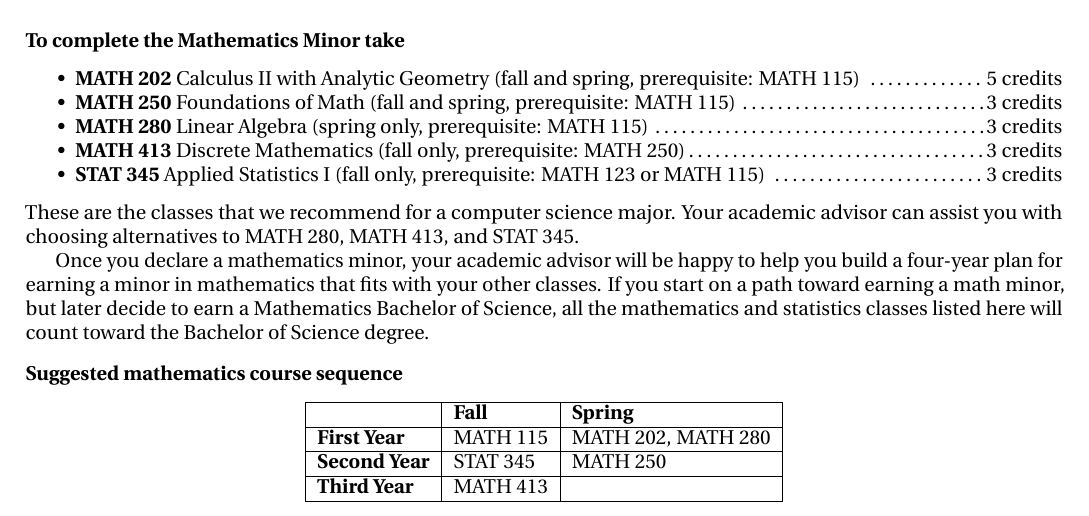
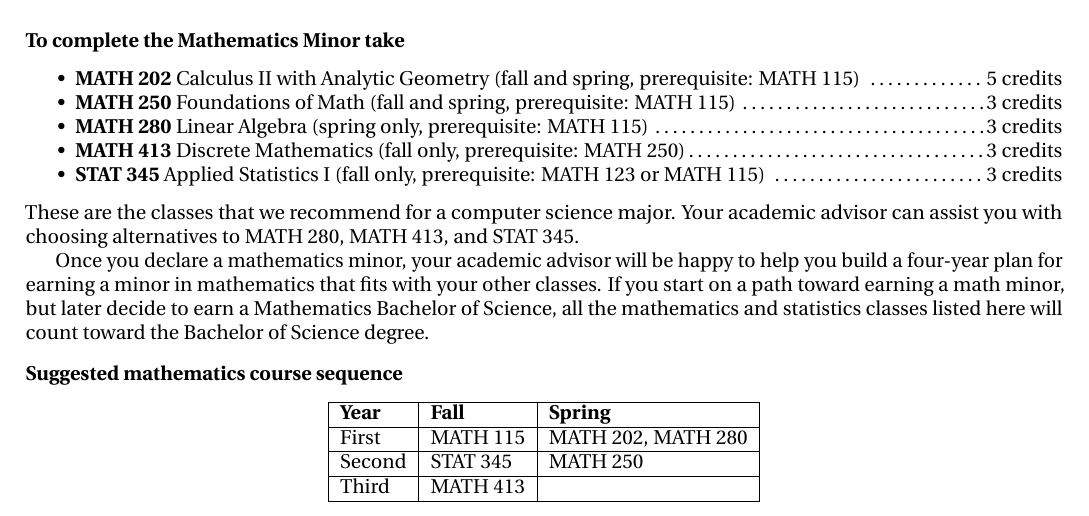
Before and after one commit to barton-willis/appending-math-major-or-minor, a LaTeX document (cs+math-minor-new.tex): part of page 1 of 6, cut so that both start at the same text. Compiled offline with pdfLaTeX.

Commit message:
factor "year" out of tables

```diff
--- a/cs+math-minor-new.tex
+++ b/cs+math-minor-new.tex
@@ -106,10 +106,10 @@ anticipated, but  is subject to change.}
   \begin{center}
    \begin{tabular}[h]{| l | l | l|}
       \hline
-      & \textbf{Fall}         &  \textbf{Spring}  \\ \hline
-      \textbf{First Year} & \calconeshort & \calctwoshort, \linearshort \\  \hline
-      \textbf{Second Year} &  \appliedstatshort{} &  \foundationsshort \\ \hline
-      \textbf{Third Year} &    \discreteshort              &  \\ \hline
+      \textbf{Year} & \textbf{Fall}         &  \textbf{Spring}  \\ \hline
+      First & \calconeshort & \calctwoshort, \linearshort \\  \hline
+      Second &  \appliedstatshort{} &  \foundationsshort \\ \hline
+      Third &    \discreteshort              &  \\ \hline
       \end{tabular}
       \end{center}}
 
@@ -117,9 +117,9 @@ anticipated, but  is subject to change.}
 \begin{center}
    \begin{tabular}[h]{| l | l | l|}
       \hline
-                 & \textbf{Fall}         &  \textbf{Spring}  \\ \hline
-      \textbf{First Year} & \calconeshort & \calctwoshort{}  \\  \hline
-      \textbf{Second Year} &  \calcthreeshort{},  \foundationsshort{}  & \diffeqshort \\ \hline
+       \textbf{Year}          & \textbf{Fall}         &  \textbf{Spring}  \\ \hline
+      First & \calconeshort & \calctwoshort{}  \\  \hline
+      Second &  \calcthreeshort{},  \foundationsshort{}  & \diffeqshort \\ \hline
          \end{tabular}
       \end{center}}
 
@@ -127,10 +127,10 @@ anticipated, but  is subject to change.}
 \begin{center}
    \begin{tabular}[h]{| l | l | l|}
       \hline
-                 & \textbf{Fall}         &  \textbf{Spring}  \\ \hline
-      \textbf{First Year} & \calconeshort & \calctwoshort{}  \\  \hline
-      \textbf{Second Year} &  \foundationsshort{}  &  math elective \\ \hline
-    \textbf{Third Year} &  math elective   &  math elective  (if needed) \\ \hline
+       \textbf{Year}          & \textbf{Fall}         &  \textbf{Spring}  \\ \hline
+      First & \calconeshort & \calctwoshort{}  \\  \hline
+      Second &  \foundationsshort{}  &  math elective \\ \hline
+      Third &  math elective   &  math elective  (if needed) \\ \hline
          \end{tabular}
       \end{center}}
 
@@ -138,11 +138,11 @@ anticipated, but  is subject to change.}
      \begin{center}
          \begin{tabular}[h]{| l | l | l|}
             \hline
-                       & \textbf{Fall}         &  \textbf{Spring}  \\ \hline
-            \textbf{First Year} & \calconeshort{}  & \calctwoshort \\  \hline
-            \textbf{Second Year} &  \calcthreeshort{}, \foundationsshort & \diffeqshort, math elective \\ \hline
-            \textbf{Third Year} & \advancedcalcshort              &  \complexshort{}, \linearshort \\ \hline
-            \textbf{Fourth Year} & math elective &  \abstractalgebrashort  \\ \hline
+            \textbf{Year}           & \textbf{Fall}         &  \textbf{Spring}  \\ \hline
+            First & \calconeshort{}  & \calctwoshort \\  \hline
+            Second &  \calcthreeshort{}, \foundationsshort & \diffeqshort, math elective \\ \hline
+            Third & \advancedcalcshort              &  \complexshort{}, \linearshort \\ \hline
+            Fourth & math elective &  \abstractalgebrashort  \\ \hline
          \end{tabular}
 \end{center}}
 \usepackage[final]{microtype}
```
Also changed, not shown: cs+math-minor-new.pdf.
